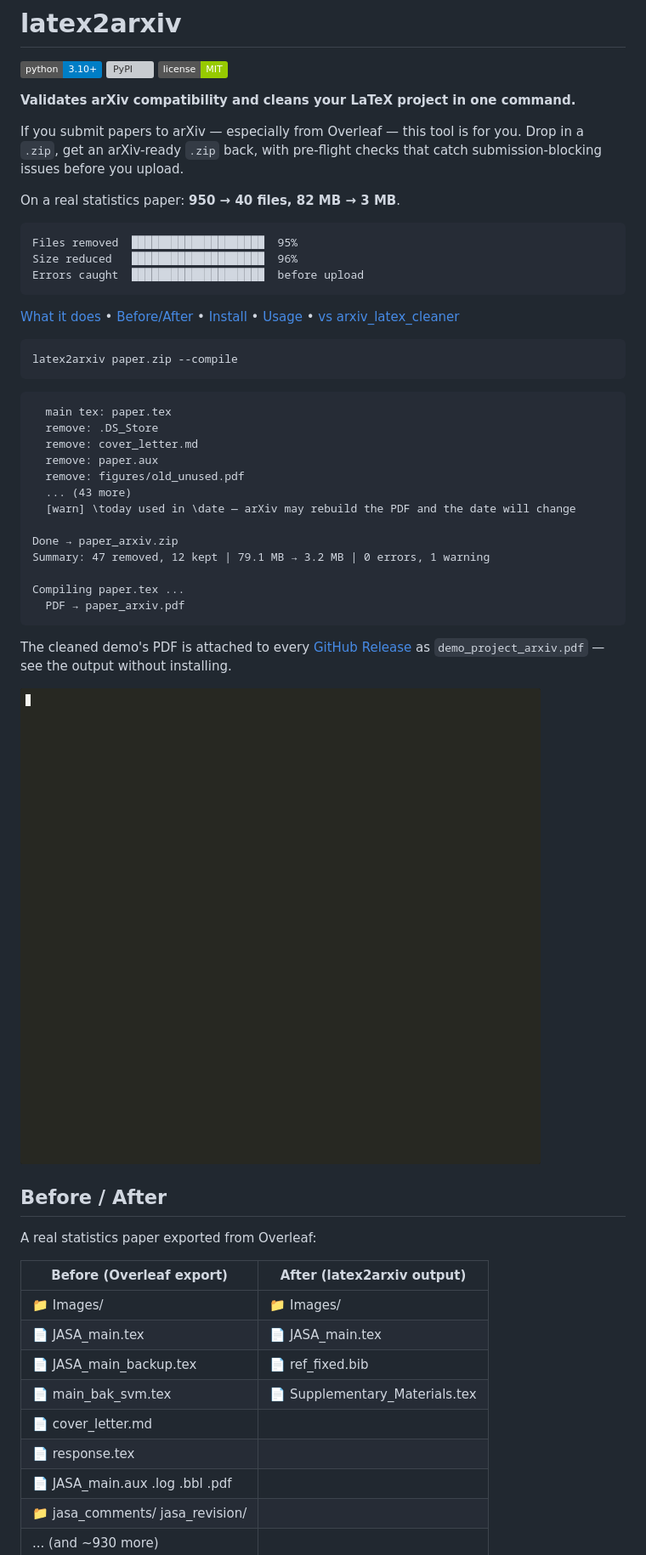
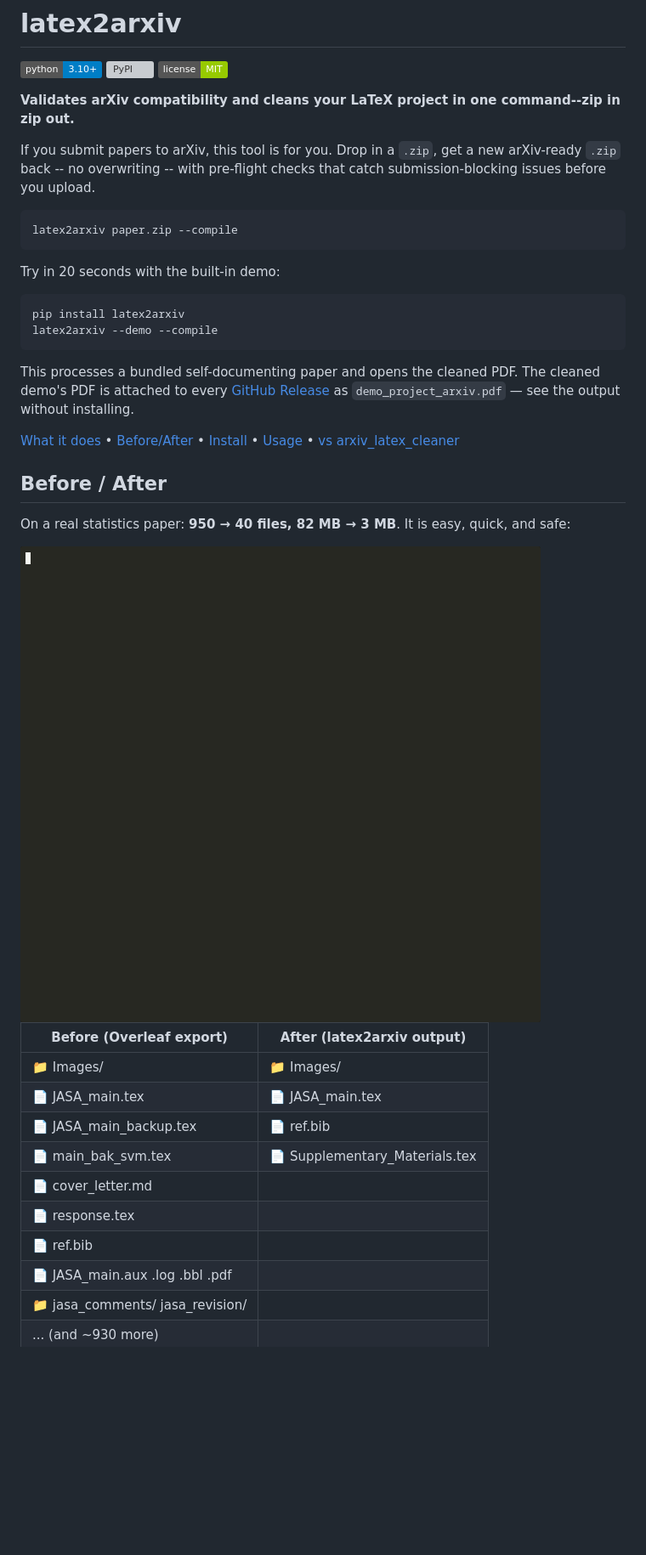
Before and after one commit to YuZh98/latex2arxiv, a Markdown page: README.md, the part around one of its changes. Shown at 85% size. GitHub-like rendering; badges without logos; blank space fills up the shorter version; grey boxes are pictures that could not be loaded.

Commit message:
docs: restore user edits (zip in zip out tagline, ref.bib, GIF in Before/After, Caveats)

````diff
--- a/README.md
+++ b/README.md
@@ -4,56 +4,40 @@
 [![PyPI](https://img.shields.io/pypi/v/latex2arxiv.svg)](https://pypi.org/project/latex2arxiv/)
 [![License: MIT](https://img.shields.io/badge/license-MIT-green.svg)](LICENSE)
 
-**Validates arXiv compatibility and cleans your LaTeX project in one command.**
+**Validates arXiv compatibility and cleans your LaTeX project in one command--zip in zip out.**
 
-If you submit papers to arXiv — especially from Overleaf — this tool is for you. Drop in a `.zip`, get an arXiv-ready `.zip` back, with pre-flight checks that catch submission-blocking issues before you upload.
-
-On a real statistics paper: **950 → 40 files, 82 MB → 3 MB**.
-
-```
-Files removed  ████████████████████  95%
-Size reduced   ████████████████████  96%
-Errors caught  ████████████████████  before upload
-```
-
-[What it does](#what-it-does) • [Before/After](#before--after) • [Install](#installation) • [Usage](#usage) • [vs arxiv_latex_cleaner](#how-does-this-compare-to-arxiv_latex_cleaner)
+If you submit papers to arXiv, this tool is for you. Drop in a `.zip`, get a new arXiv-ready `.zip` back -- no overwriting -- with pre-flight checks that catch submission-blocking issues before you upload.
 
 ```bash
 latex2arxiv paper.zip --compile
 ```
 
-```
-  main tex: paper.tex
-  remove: .DS_Store
-  remove: cover_letter.md
-  remove: paper.aux
-  remove: figures/old_unused.pdf
-  ... (43 more)
-  [warn] \today used in \date — arXiv may rebuild the PDF and the date will change
+Try in 20 seconds with the built-in demo:
 
-Done → paper_arxiv.zip
-Summary: 47 removed, 12 kept | 79.1 MB → 3.2 MB | 0 errors, 1 warning
-
-Compiling paper.tex ...
-  PDF → paper_arxiv.pdf
+```bash
+pip install latex2arxiv
+latex2arxiv --demo --compile
 ```
 
-The cleaned demo's PDF is attached to every [GitHub Release](https://github.com/YuZh98/latex2arxiv/releases/latest) as `demo_project_arxiv.pdf` — see the output without installing.
+This processes a bundled self-documenting paper and opens the cleaned PDF. The cleaned demo's PDF is attached to every [GitHub Release](https://github.com/YuZh98/latex2arxiv/releases/latest) as `demo_project_arxiv.pdf` — see the output without installing.
 
-<img src="docs/demo.gif" width="700" alt="latex2arxiv demo">
+[What it does](#what-it-does) • [Before/After](#before--after) • [Install](#installation) • [Usage](#usage) • [vs arxiv_latex_cleaner](#how-does-this-compare-to-arxiv_latex_cleaner)
 
 ## Before / After
 
-A real statistics paper exported from Overleaf:
+On a real statistics paper: **950 → 40 files, 82 MB → 3 MB**. It is easy, quick, and safe:
+
+<img src="docs/demo.gif" width="700" alt="latex2arxiv demo">
 
 | Before (Overleaf export) | After (latex2arxiv output) |
 |---|---|
 | 📁 Images/ | 📁 Images/ |
 | 📄 JASA_main.tex | 📄 JASA_main.tex |
-| 📄 JASA_main_backup.tex | 📄 ref_fixed.bib |
+| 📄 JASA_main_backup.tex | 📄 ref.bib |
 | 📄 main_bak_svm.tex | 📄 Supplementary_Materials.tex |
 | 📄 cover_letter.md | |
 | 📄 response.tex | |
+| 📄 ref.bib | |
 | 📄 JASA_main.aux  .log  .bbl  .pdf | |
 | 📁 jasa_comments/  jasa_revision/ | |
 | ... (and ~930 more) | |
````
Also changed, not shown: other parts of README.md (+5 -7 lines).
